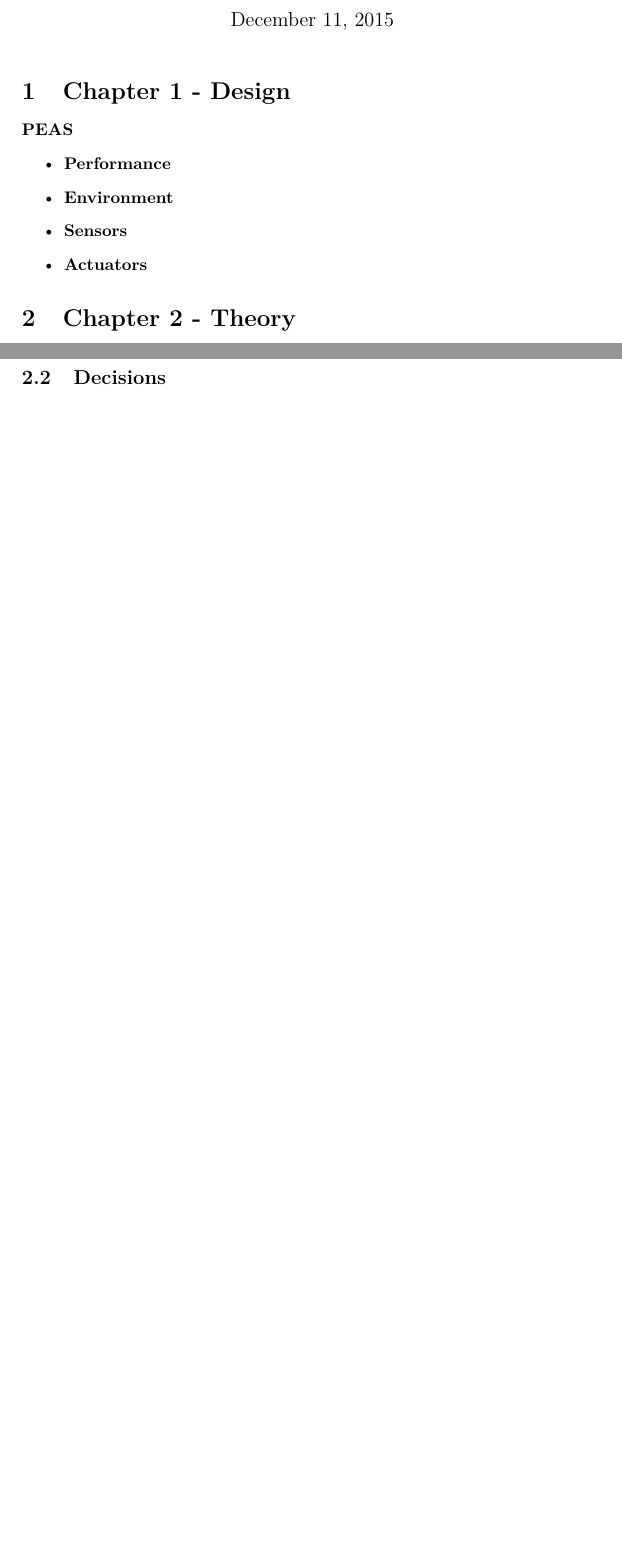
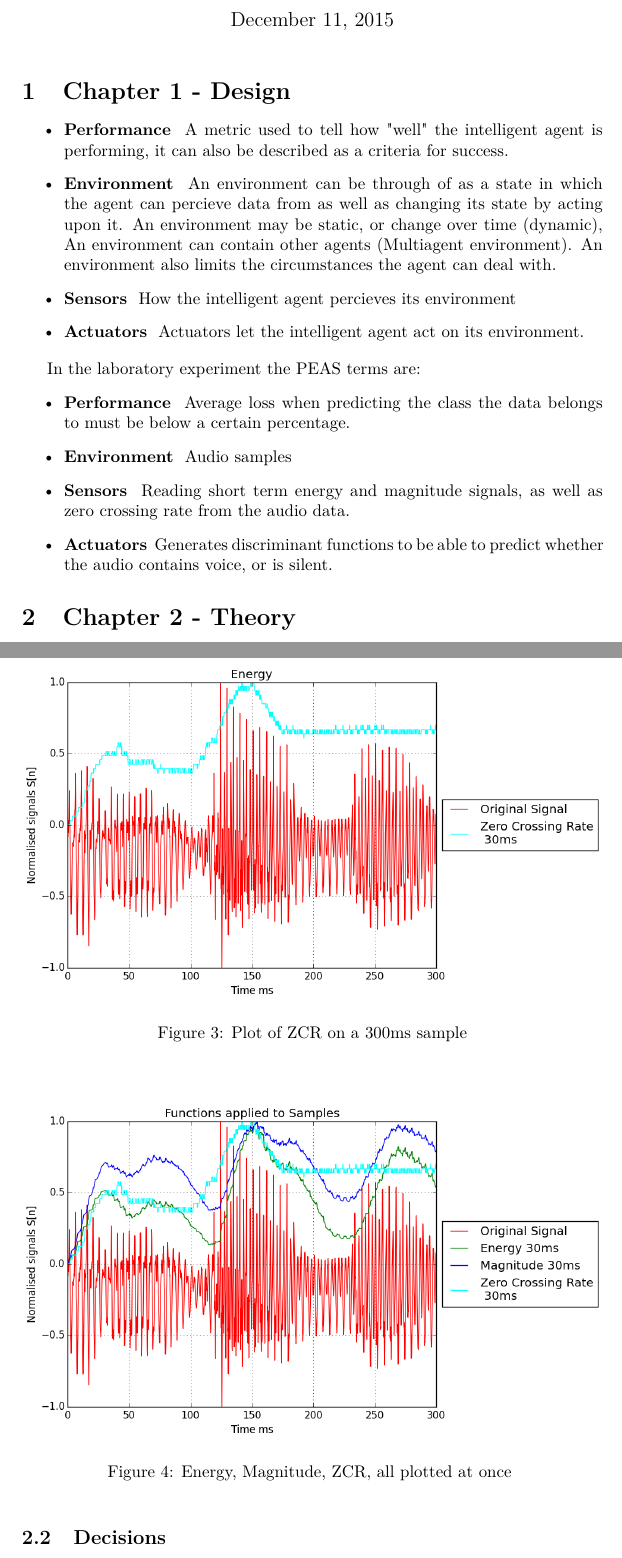
Before and after one commit to RossMeikleham/AI, a LaTeX document (report/report.tex): two parts of pages 1 and 2 of 8 before the commit and two parts of pages 1 and 4 of 10 after it, joined at a grey line, cut so that both start at the same text, the shorter picture padded with empty space. Compiled offline with pdfLaTeX.

Commit message:
Completed report

```diff
--- a/report/report.tex
+++ b/report/report.tex
@@ -38,15 +38,27 @@
 
 \section{Chapter 1 - Design}
 
-
-\textbf{PEAS}
 \begin{itemize}
-\item \textbf{Performance}
-\item \textbf{Environment}
-\item \textbf{Sensors}
-\item \textbf{Actuators}
+\item \textbf{Performance} \- A metric used to tell how "well" the intelligent agent
+is performing, it can also be described as a criteria for success.
+\item \textbf{Environment} \- An environment can be through of as a state in which
+the agent can percieve data from as well as changing its state by acting upon it.
+An environment may be static, or change over time (dynamic), An environment can contain other agents (Multiagent environment).
+An environment also limits the circumstances the agent can deal with.
+\item \textbf{Sensors} \- How the intelligent agent percieves its environment
+\item \textbf{Actuators} \- Actuators let the intelligent agent act on its environment.
 \end{itemize}
 
+In the laboratory experiment the PEAS terms are:
+\begin{itemize}
+\item \textbf{Performance} \- Average loss when predicting the class the data belongs to must
+be below a certain percentage.
+\item \textbf{Environment} \- Audio samples
+\item \textbf{Sensors} \- Reading short term energy and magnitude signals, as well as
+zero crossing rate from the audio data.
+\item \textbf{Actuators} \-  Generates discriminant functions to be able
+to predict whether the audio contains voice, or is silent.
+\end{itemize}
 
 \section{Chapter 2 - Theory}
 
@@ -136,6 +159,23 @@ ZCR with the rectangular window using the following equation:
 \begin{equation}
  E[n] = \frac{1}{2N}\sum_{k=n-K+1}^{N}|sign(s[k] - sign(s[k-1]])|.w[n-k]
 \end{equation}
+
+
+\begin{figure}[H]
+\begin{center}
+\includegraphics[width=\textwidth, height=\textheight, keepaspectratio]{images/zcr.png}
+\caption{Plot of ZCR on a 300ms sample}
+\end{center}
+\end{figure}
+
+
+\begin{figure}[H]
+\begin{center}
+\includegraphics[width=\textwidth, height=\textheight, keepaspectratio]{images/signals.png}
+\caption{Energy, Magnitude, ZCR, all plotted at once }
+\end{center}
+\end{figure}
+
 
 
 \subsection{Decisions}
```
Also changed, not shown: report/images/convolution.png (added), report/images/eac.png (added), report/images/eam.png (added), report/images/energy.png (added), report/images/idealDelay.png (added), report/images/magnitude.png (added), report/images/maz.png (added), report/images/movingAverage.png (added), report/images/signalFuns.png (added), report/images/signals.png (added), report/images/zcr.png (added), report/report.tex (16 more changed lines), 1 other file.
